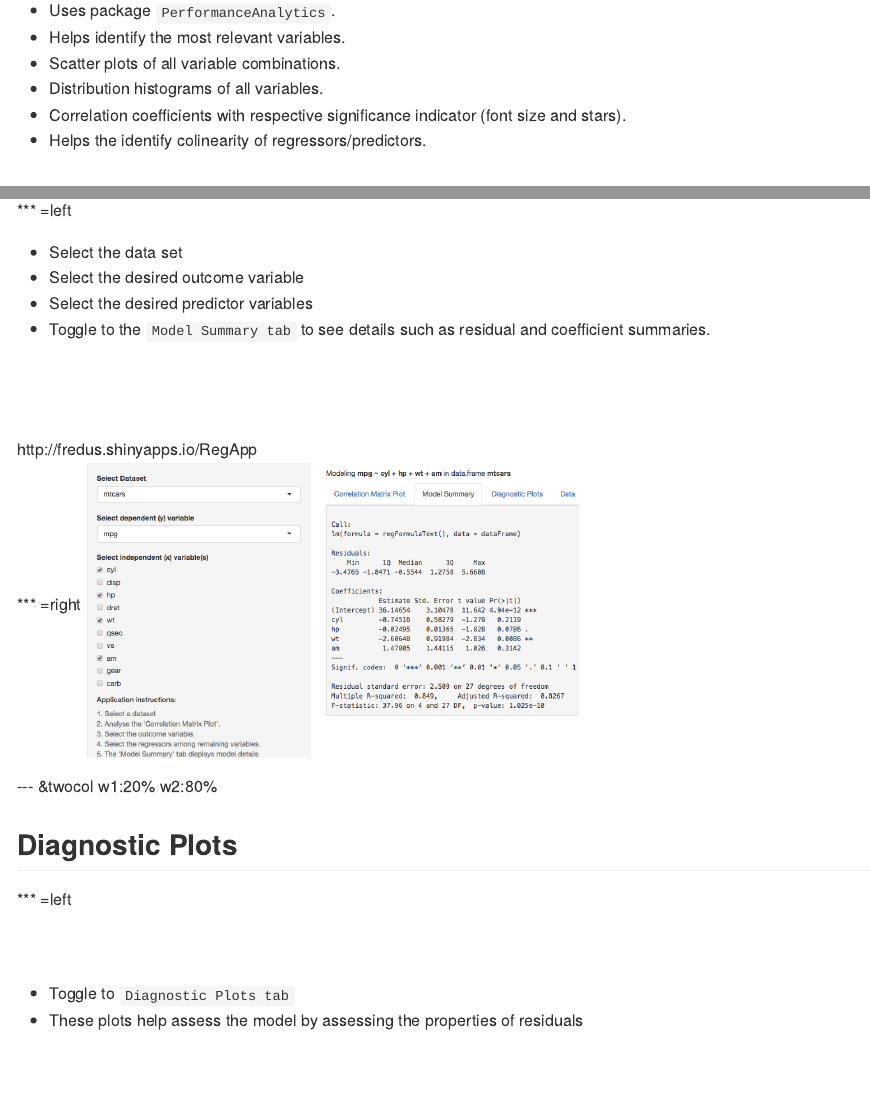
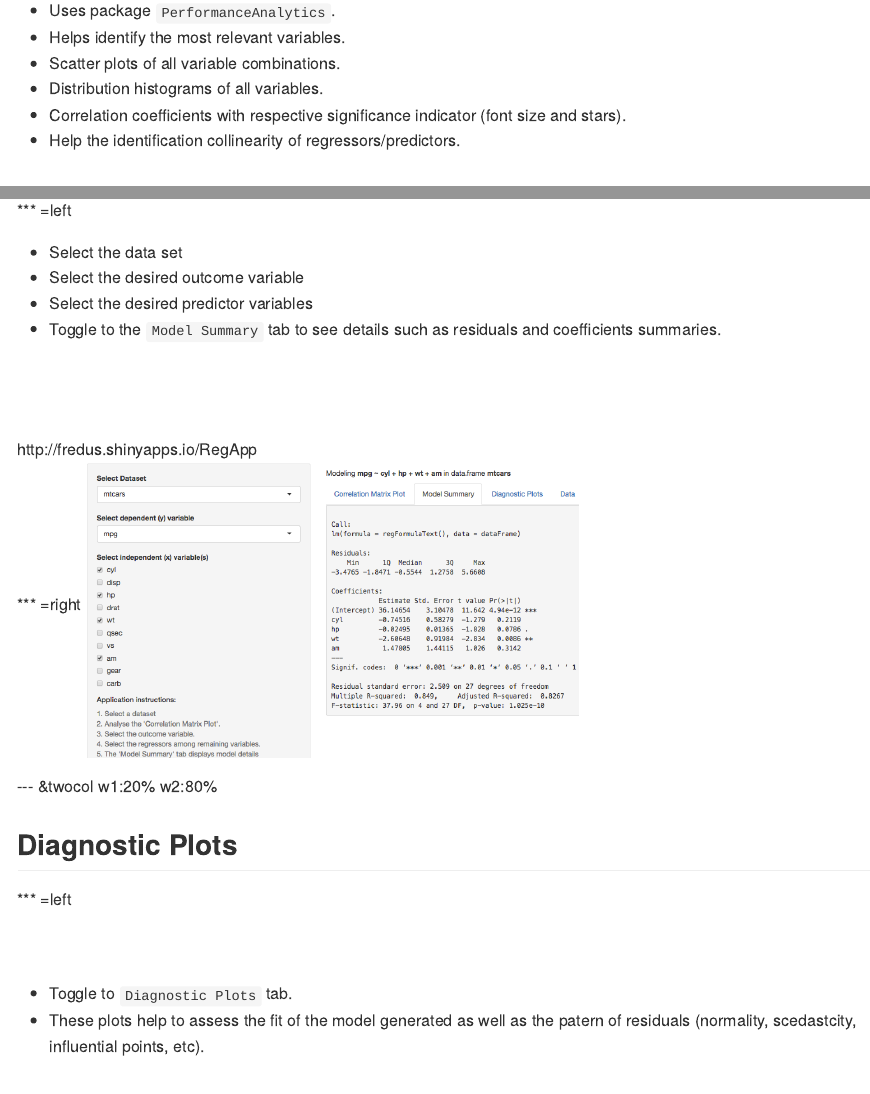
Before and after one commit to Fredus14/RegAppPres, an R Markdown document (index.Rmd): the page in a window 1100 px wide, from 690 px down, and a second part further down, joined at a grey line. The pictures show the output file index.md that the author committed with the source, drawn offline in the style of GitHub.

Commit message:
Fixing some typos
Tidyng up

```diff
--- a/index.Rmd
+++ b/index.Rmd
@@ -45,7 +45,7 @@ http://fredus.shinyapps.io/RegApp
 * Scatter plots of all variable combinations.
 * Distribution histograms of all variables.
 * Correlation coefficients with respective significance indicator (font size and stars).
-* Helps the identify colinearity of regressors/predictors.
+* Help the identification collinearity of regressors/predictors.
 </br>
 </br>
 </br>
@@ -73,7 +73,7 @@ chart.Correlation(mtcars, las = 1,cex.axis = 1, mgp = c(0.3, 0.6, 0.3), col = "b
 - Select the data set
 - Select the desired outcome variable
 - Select the desired predictor variables
-- Toggle to the ``Model Summary tab`` to see details such as residual and coefficient summaries.
+- Toggle to the ``Model Summary`` tab to see details such as residuals and coefficients summaries.
 
 </br>
 </br>
@@ -95,8 +95,8 @@ http://fredus.shinyapps.io/RegApp
 </br>
 </br>
 
-- Toggle to ``Diagnostic Plots tab``
-- These plots help assess the model by assessing the properties of residuals
+- Toggle to ``Diagnostic Plots`` tab.
+- These plots help to assess the fit of the model generated as well as the patern of residuals (normality, scedastcity, influential points, etc).
 
 </br>
 </br>
```
Also changed, not shown: publishINrpubs.R (+1 -0 lines), index.html, index.md, index.Rmd (3 more changed lines), 1 other file.
